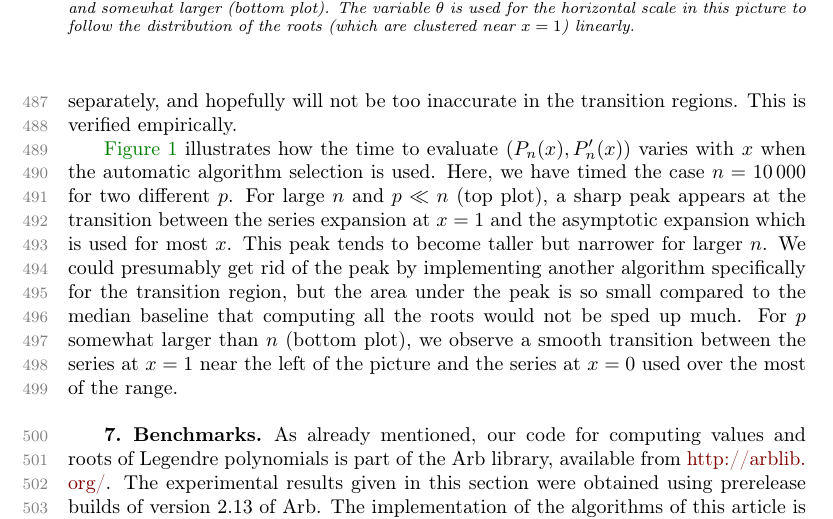
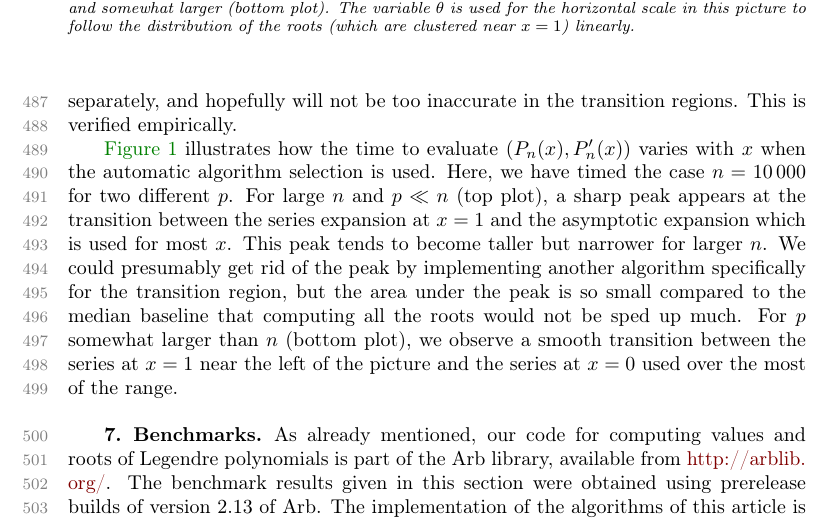
Before and after one commit to fredrik-johansson/legendrepaper, a LaTeX paper (legendre.tex): part of page 15 of 23, cut so that both start at the same text. Compiled offline with pdfLaTeX.

Commit message:
replace a word

```diff
--- a/legendre.tex
+++ b/legendre.tex
@@ -1276,7 +1276,7 @@ used over the most of the range.
 As already mentioned, our code for computing values and roots of
 Legendre polynomials is part of the Arb library, available
 from~\url{http://arblib.org/}.
-The experimental results given in this section were obtained using
+The benchmark results given in this section were obtained using
 prerelease builds of
 version~2.13 of Arb.
 The implementation of the algorithms of this article is located in the
```
